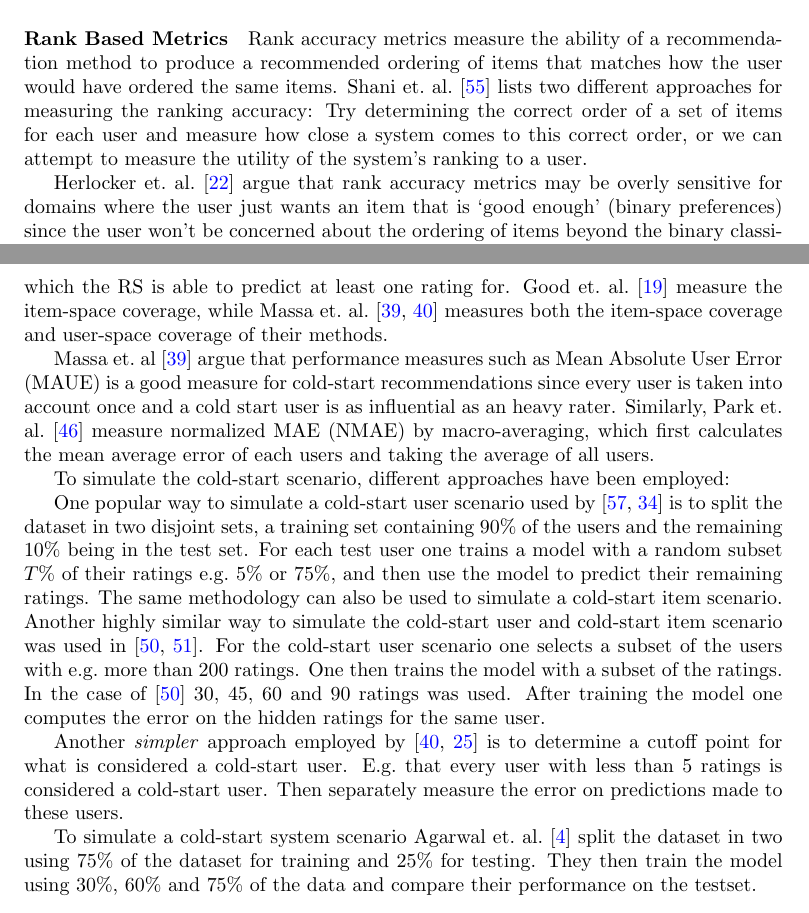
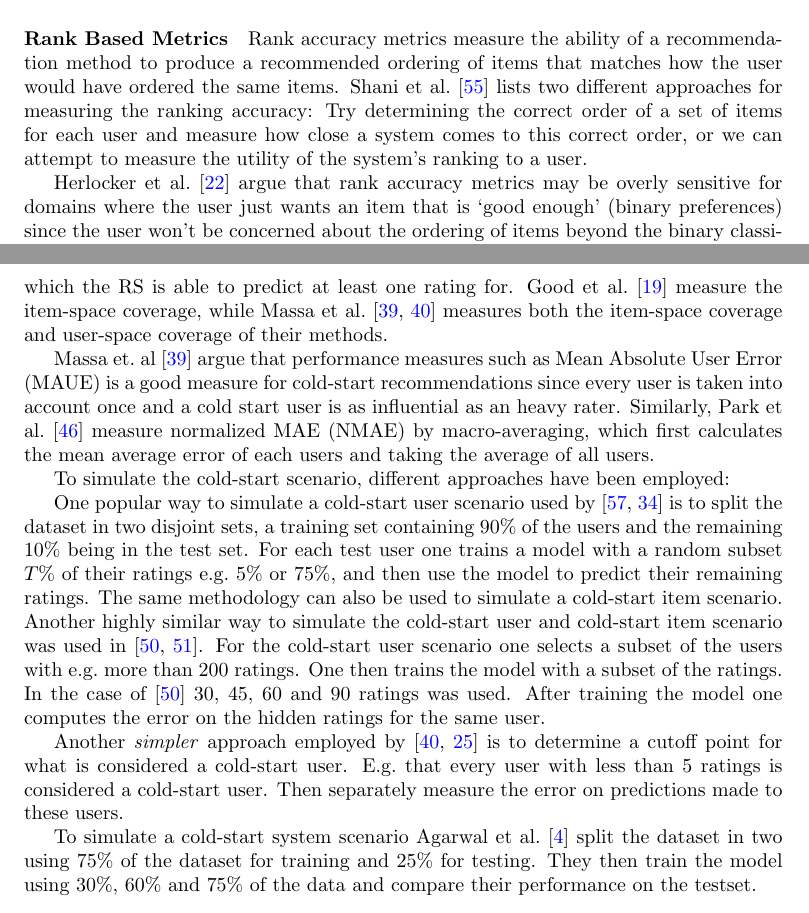
Before and after one commit to mcmhav/muchBazar, a LaTeX document (src/report.tex, which reads src/chapters/02-prestudy/05-evaluation.tex): two parts of pages 60 and 63 of 86, joined at a grey line, cut so that both start at the same text. Compiled offline with pdfLaTeX.

Commit message:
more et. -> et

```diff
--- a/src/chapters/02-prestudy/05-evaluation.tex
+++ b/src/chapters/02-prestudy/05-evaluation.tex
@@ -359,13 +359,13 @@ To handle this, rank based metrics can be used.
 \paragraph{Rank Based Metrics}
 Rank accuracy metrics measure the ability of a recommendation method to produce
 a recommended ordering of items that matches how the user would have ordered
-the same items. Shani et.\ al.~\cite{Shani2011} lists two different approaches
+the same items. Shani et al.~\cite{Shani2011} lists two different approaches
 for measuring the ranking accuracy: Try determining the correct order of a set
 of items for each user and measure how close a system comes to this correct
 order, or we can attempt to measure the utility of the system's ranking to a
 user.
 
-Herlocker et.\ al.~\cite{Herlocker2004} argue that rank accuracy metrics may be
+Herlocker et al.~\cite{Herlocker2004} argue that rank accuracy metrics may be
 overly sensitive for domains where the user just wants an item that is `good
 enough' (binary preferences) since the user won't be concerned about the
 ordering of items beyond the binary classification. These metrics are therefore
@@ -494,15 +494,15 @@ always informative about the quality of a recommender system. A RS is likely to
 be good at predicting nearly all the ratings for heavy users and not be able to
 do the same for users who have rated few items. For this reason, one should
 also compute the users coverage, defined as the portion of users which the RS
-is able to predict at least one rating for. Good et.\ al.~\cite{Good1999}
-measure the item-space coverage, while Massa et.\ al.~\cite{Massa2004,
+is able to predict at least one rating for. Good et al.~\cite{Good1999}
+measure the item-space coverage, while Massa et al.~\cite{Massa2004,
 Massa2007} measures both the item-space coverage and user-space coverage of
 their methods.
 
 Massa et.\ al~\cite{Massa2004} argue that performance measures such as Mean
 Absolute User Error (MAUE) is a good measure for cold-start recommendations
 since every user is taken into account once and a cold start user is as
-influential as an heavy rater. Similarly, Park et.\ al.~\cite{Park2006} measure
+influential as an heavy rater. Similarly, Park et al.~\cite{Park2006} measure
 normalized MAE (NMAE) by macro-averaging, which first calculates the mean
 average error of each users and taking the average of all users.
 
@@ -526,7 +526,7 @@ determine a cutoff point for what is considered a cold-start user. E.g.\ that
 every user with less than 5 ratings is considered a cold-start user. Then
 separately measure the error on predictions made to these users.
 
-To simulate a cold-start system scenario Agarwal et.\ al.~\cite{Agarwal2009}
+To simulate a cold-start system scenario Agarwal et al.~\cite{Agarwal2009}
 split the dataset in two using 75\% of the dataset for training and 25\% for
 testing. They then train the model using 30\%, 60\% and 75\% of the data and
 compare their performance on the testset.
```
Also changed, not shown: src/chapters/02-prestudy/04-implicitFeedback.tex (+4 -4 lines).
